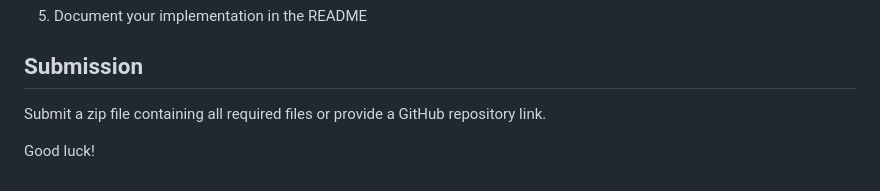
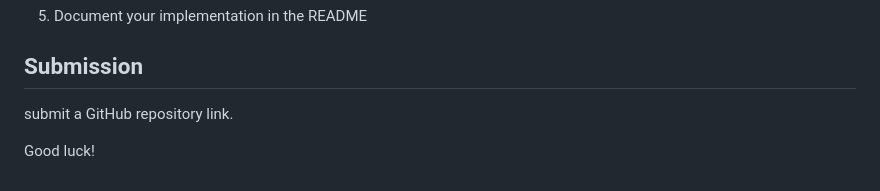
Before and after one commit to Chacha-A-Chacha/IYF-weekend_academy, a Markdown page: basic_REST_API_assignment.md, the part around the change. GitHub-like rendering.

```diff
--- a/basic_REST_API_assignment.md
+++ b/basic_REST_API_assignment.md
@@ -159,6 +159,6 @@ SOFTWARE.
 5. Document your implementation in the README
 
 ## Submission
-Submit a zip file containing all required files or provide a GitHub repository link.
+submit a GitHub repository link.
 
 Good luck!
```
